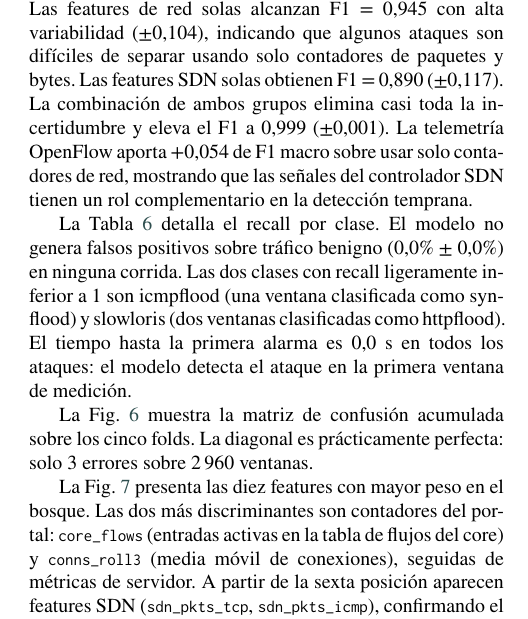
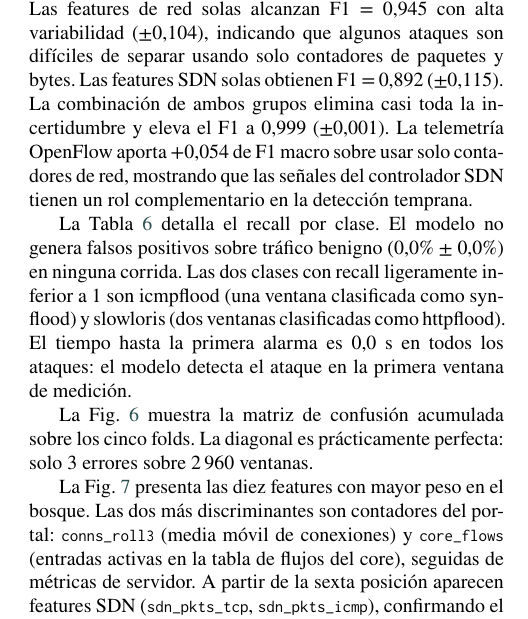
Before and after one commit to CrisMC2/sdn-ddos-multiclass-detection, a LaTeX paper (paper/main_es.tex): part of one column of page 5 of 8, cut so that both start at the same text. Compiled offline with pdfLaTeX.

Commit message:
resultados y discusion

```diff
--- a/paper/main_es.tex
+++ b/paper/main_es.tex
@@ -451,8 +451,8 @@ La Tabla~\ref{tbl:ablacion} y la Fig.~\ref{fig:ablacion} presentan la
 ablaci\'on de features. Las features de red solas alcanzan
 F1 = 0{,}945 con alta variabilidad ($\pm$0{,}104), indicando que
 algunos ataques son dif\'iciles de separar usando solo contadores de
-paquetes y bytes. Las features SDN solas obtienen F1 = 0{,}890
-($\pm$0{,}117). La combinaci\'on de ambos grupos elimina casi toda la
+paquetes y bytes. Las features SDN solas obtienen F1 = 0{,}892
+($\pm$0{,}115). La combinaci\'on de ambos grupos elimina casi toda la
 incertidumbre y eleva el F1 a 0{,}999 ($\pm$0{,}001). La telemetr\'ia
 OpenFlow aporta $+$0{,}054 de F1 macro sobre usar solo contadores de
 red, mostrando que las se\~nales del controlador SDN tienen un rol
@@ -507,8 +507,9 @@ slowloris $\to$ httpflood.}
 
 La Fig.~\ref{fig:features} presenta las diez features con mayor peso
 en el bosque. Las dos m\'as discriminantes son contadores del portal:
-\texttt{core\_flows} (entradas activas en la tabla de flujos del core)
-y \texttt{conns\_roll3} (media m\'ovil de conexiones), seguidas de
+\texttt{conns\_roll3} (media m\'ovil de conexiones) y
+\texttt{core\_flows} (entradas activas en la tabla de flujos del core),
+seguidas de
 m\'etricas de servidor. A partir de la sexta posici\'on aparecen
 features SDN (\texttt{sdn\_pkts\_tcp}, \texttt{sdn\_pkts\_icmp}),
 confirmando el aporte complementario de la telemetr\'ia OpenFlow.
```
Also changed, not shown: paper/main_es.pdf, paper/main_es.tex (4 more changed lines).
